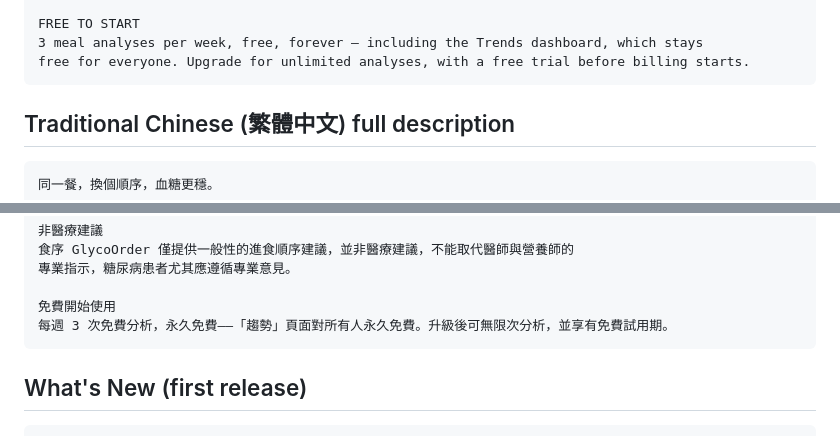
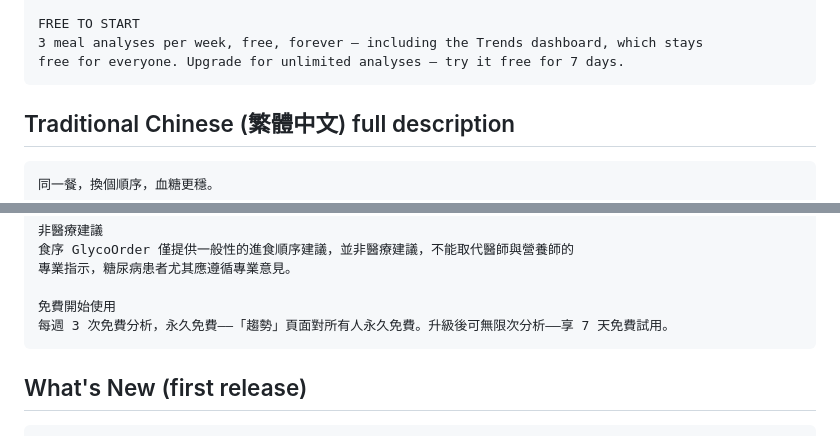
Before and after one commit to lwbroo/lwbro_trend, a Markdown page: glyco/store/listing-copy.md, 2 parts joined by grey strips. Drawn GitHub-style.

````diff
--- a/glyco/store/listing-copy.md
+++ b/glyco/store/listing-copy.md
@@ -73,7 +73,7 @@ another condition affecting blood glucose.
 
 FREE TO START
 3 meal analyses per week, free, forever — including the Trends dashboard, which stays
-free for everyone. Upgrade for unlimited analyses, with a free trial before billing starts.
+free for everyone. Upgrade for unlimited analyses — try it free for 7 days.
 ```
 
 ## Traditional Chinese (繁體中文) full description
@@ -117,7 +117,7 @@ free for everyone. Upgrade for unlimited analyses, with a free trial before bill
 專業指示，糖尿病患者尤其應遵循專業意見。
 
 免費開始使用
-每週 3 次免費分析，永久免費——「趨勢」頁面對所有人永久免費。升級後可無限次分析，並享有免費試用期。
+每週 3 次免費分析，永久免費——「趨勢」頁面對所有人永久免費。升級後可無限次分析——享 7 天免費試用。
 ```
 
 ## What's New (first release)
````
Also changed, not shown: glyco/store/app-review-notes.md (+4 -5 lines).
